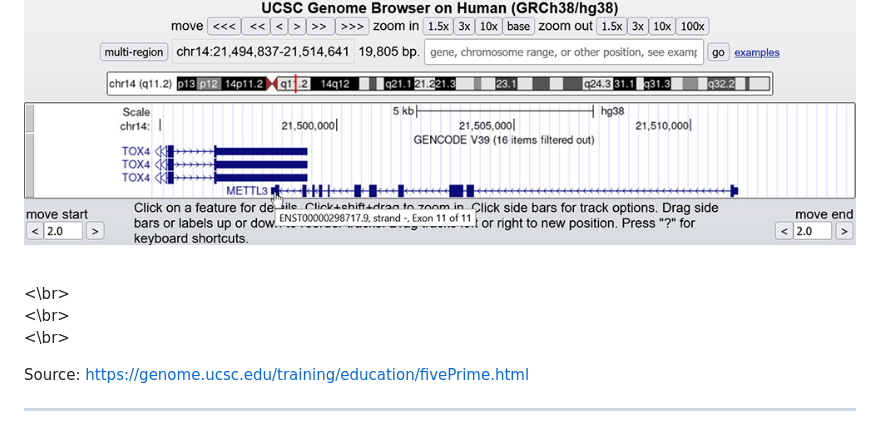
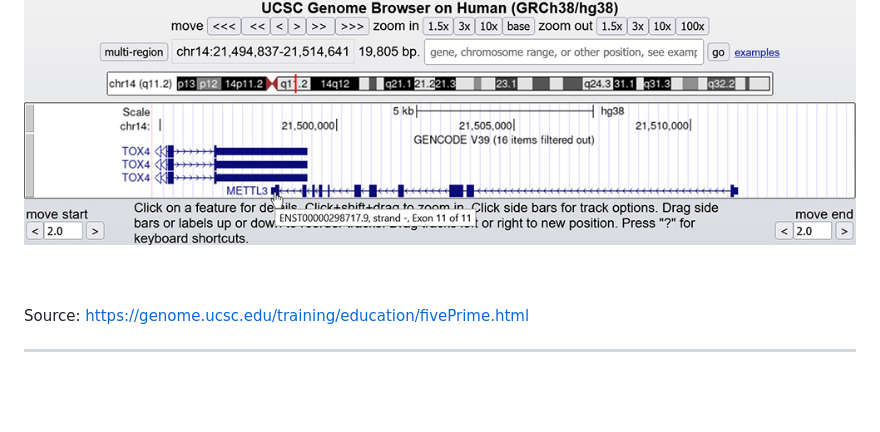
Before and after one commit to alicewchen/BINF5505_slides, a Markdown page: docs/assignment_1/assignment_1.md, the part around the change printed below. Drawn GitHub-style; blank space fills up the shorter version.

```diff
--- a/docs/assignment_1/assignment_1.md
+++ b/docs/assignment_1/assignment_1.md
@@ -68,9 +66,9 @@ Source: https://genome.ucsc.edu/training/education/fivePrime.html
 
 ![center](../../img/assignment_1/image%202.png)
 
-<br><\br>
-<br><\br>
-<br><\br>
+<br>
+<br>
+
 
 Source: https://genome.ucsc.edu/training/education/fivePrime.html
 
```
Also changed, not shown: other parts of docs/assignment_1/assignment_1.md (+8 -8 lines).
